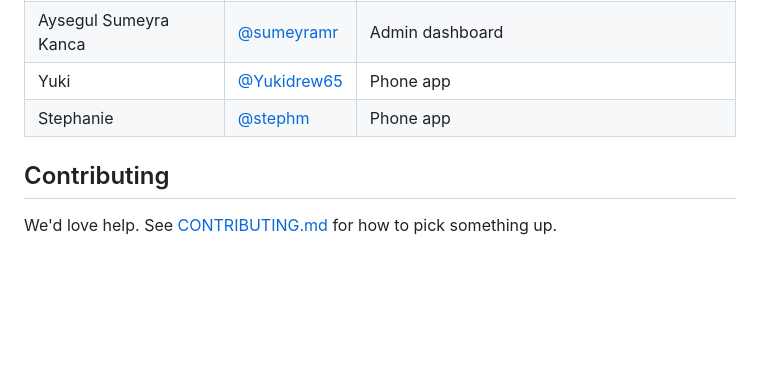
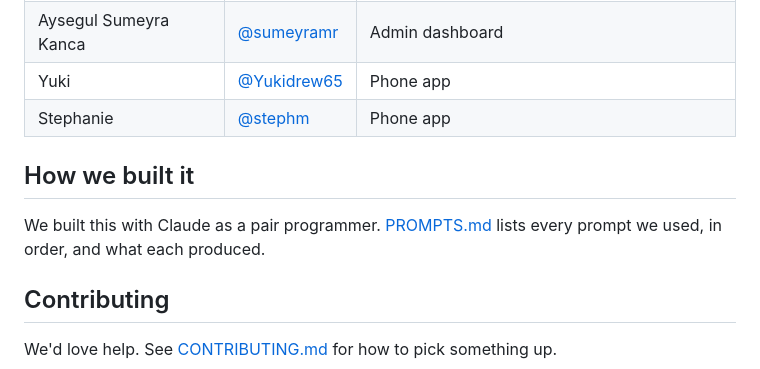
Before and after one commit to FemiDev10/Family-wallet, a Markdown page: README.md, the part around the change. Drawn GitHub-style; blank space fills up the shorter version.

```diff
--- a/README.md
+++ b/README.md
@@ -73,6 +73,10 @@ Built together by four people at the ProductTank buildathon:
 | Yuki | [@Yukidrew65](https://github.com/Yukidrew65) | Phone app |
 | Stephanie | [@stephm](https://github.com/stephm) | Phone app |
 
+## How we built it
+
+We built this with Claude as a pair programmer. [PROMPTS.md](PROMPTS.md) lists every prompt we used, in order, and what each produced.
+
 ## Contributing
 
 We'd love help. See [CONTRIBUTING.md](CONTRIBUTING.md) for how to pick something up.
```
Also changed, not shown: PROMPTS.md (added, +83 -0 lines).
